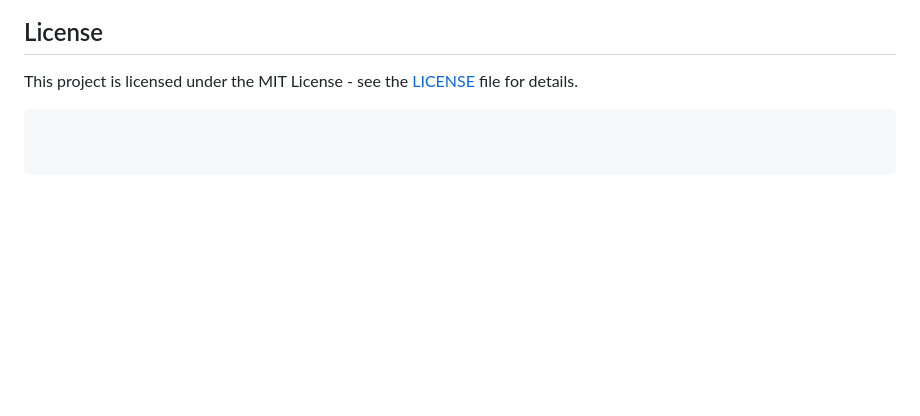
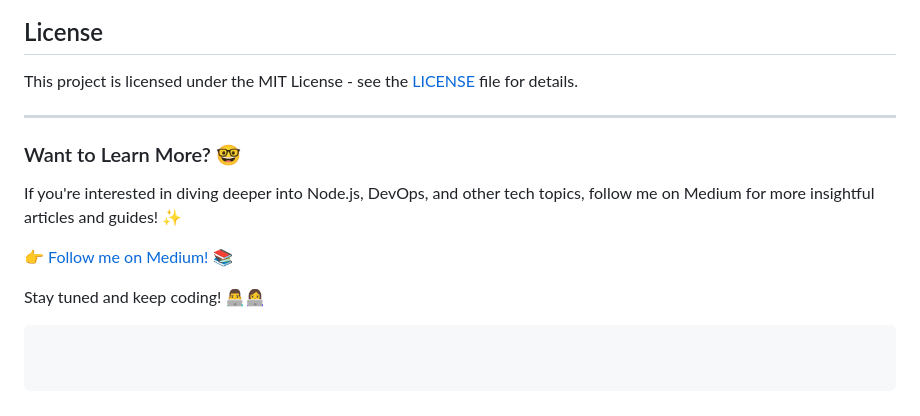
Before and after one commit to prashant1879/Step-by-Step-Guide-Setting-Up-DeepSeek-R1-with-Ollama-on-Your-VPS, a Markdown page: Readme.md, the part around the change. Rendered like a GitHub page; blank space fills up the shorter version.

````diff
--- a/Readme.md
+++ b/Readme.md
@@ -110,4 +110,14 @@ By following this guide, you’ve set up DeepSeek-R1 with Ollama on your VPS. No
 ## License
 
 This project is licensed under the MIT License - see the [LICENSE](LICENSE) file for details.
+
+---
+
+### Want to Learn More? 🤓
+
+If you're interested in diving deeper into Node.js, DevOps, and other tech topics, follow me on Medium for more insightful articles and guides! ✨
+
+👉 [Follow me on Medium!](https://prashant1879.medium.com/) 📚
+
+Stay tuned and keep coding! 👨‍💻👩‍💻
 ```
````
